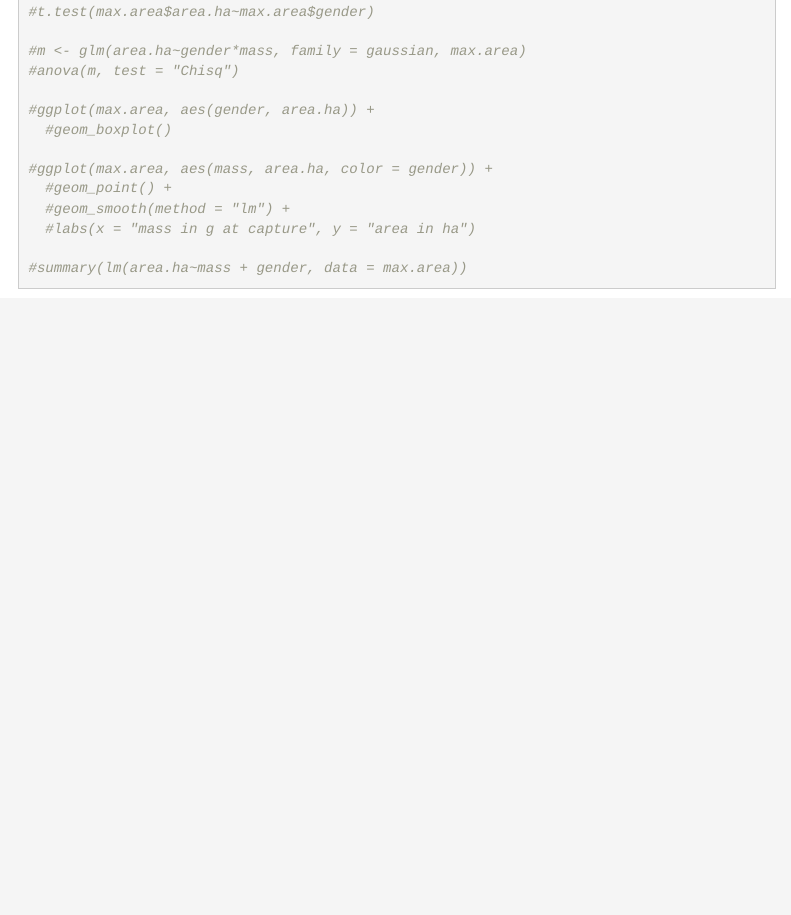
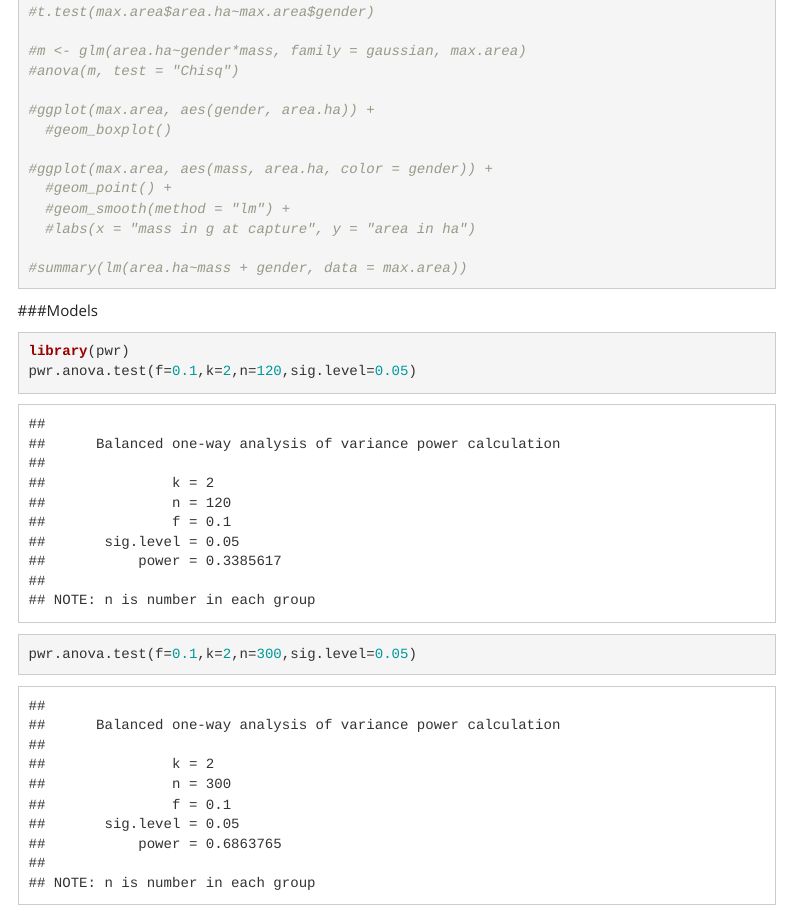
Before and after one commit to cjlortie/Carrizo_telemetry_2018, an R Markdown document (index.Rmd): the page in a window 1100 px wide, from 18000 px down. Rendered offline with R 4.5, knitr and Pandoc, with nearby package versions; some code elsewhere in the file could not run offline; menus at the side of the page are left out.

Commit message:
checked power

````diff
--- a/index.Rmd
+++ b/index.Rmd
@@ -418,3 +418,11 @@ ggplot(individuals, aes(step, mcp.area, color = individual)) + geom_point() + ge
 #summary(lm(area.ha~mass + gender, data = max.area))
 
 ```
+
+###Models
+```{r, models, warning=FALSE, message=FALSE}
+library(pwr)
+pwr.anova.test(f=0.1,k=2,n=120,sig.level=0.05)
+pwr.anova.test(f=0.1,k=2,n=300,sig.level=0.05)
+
+```
````
